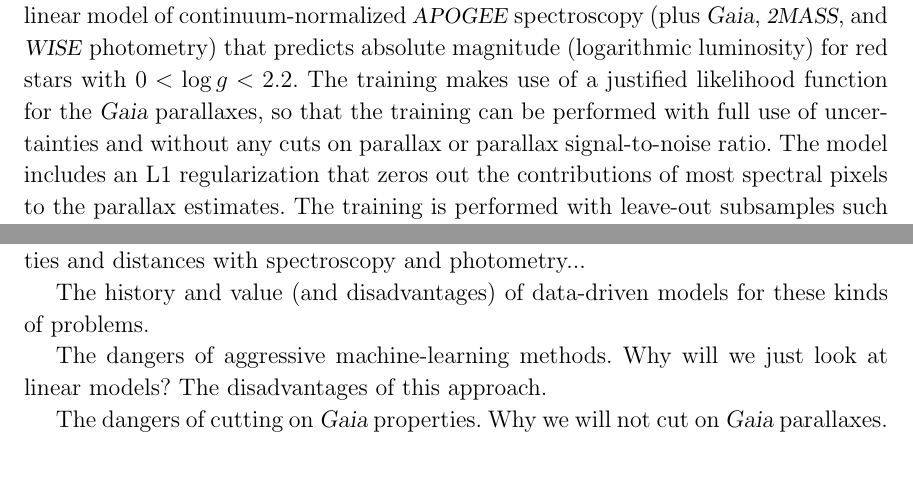
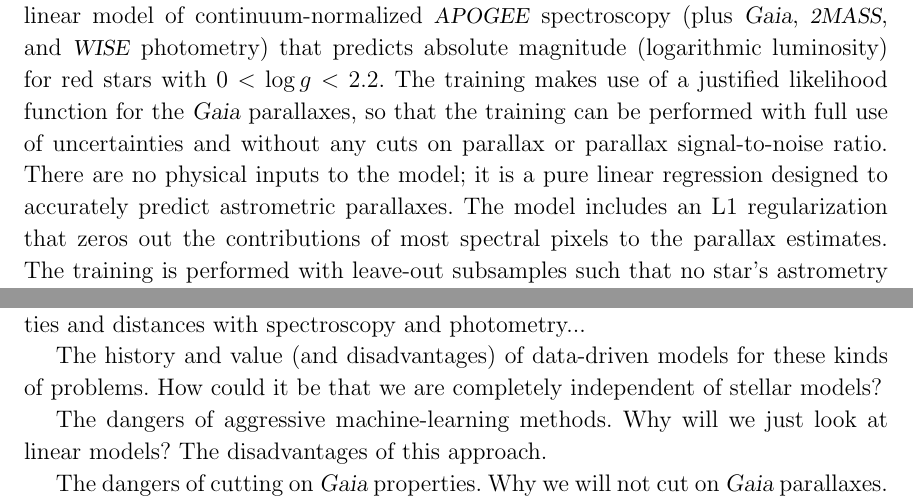
Before and after one commit to aceilers/spectroscopic_parallax, a LaTeX paper (paper/sp.tex): two parts of pages 1 and 2 of 8, joined at a grey line, cut so that both start at the same text, the shorter picture padded with empty space. Compiled offline with LaTeX, dvips and Ghostscript.

Commit message:
notes to self

```diff
--- a/paper/sp.tex
+++ b/paper/sp.tex
@@ -76,6 +77,8 @@ that predicts absolute magnitude (logarithmic luminosity) for red stars with $0<
 The training makes use of a justified likelihood function for the \gaia\ parallaxes,
 so that the training can be performed with full use of uncertainties and
 without any cuts on parallax or parallax signal-to-noise ratio.
+There are no physical inputs to the model; it is a pure linear regression designed
+to accurately predict astrometric parallaxes.
 The model includes an L1 regularization that zeros out the contributions of
 most spectral pixels to the parallax estimates.
 The training is performed
@@ -144,6 +147,7 @@ stellar luminosities and distances with spectroscopy and photometry...
 
 The history and value (and disadvantages)
 of data-driven models for these kinds of problems.
+How could it be that we are completely independent of stellar models?
 
 The dangers of aggressive machine-learning methods. Why will we just
 look at linear models? The disadvantages of this approach.
```
Also changed, not shown: paper/sp.tex (1 more changed lines).
